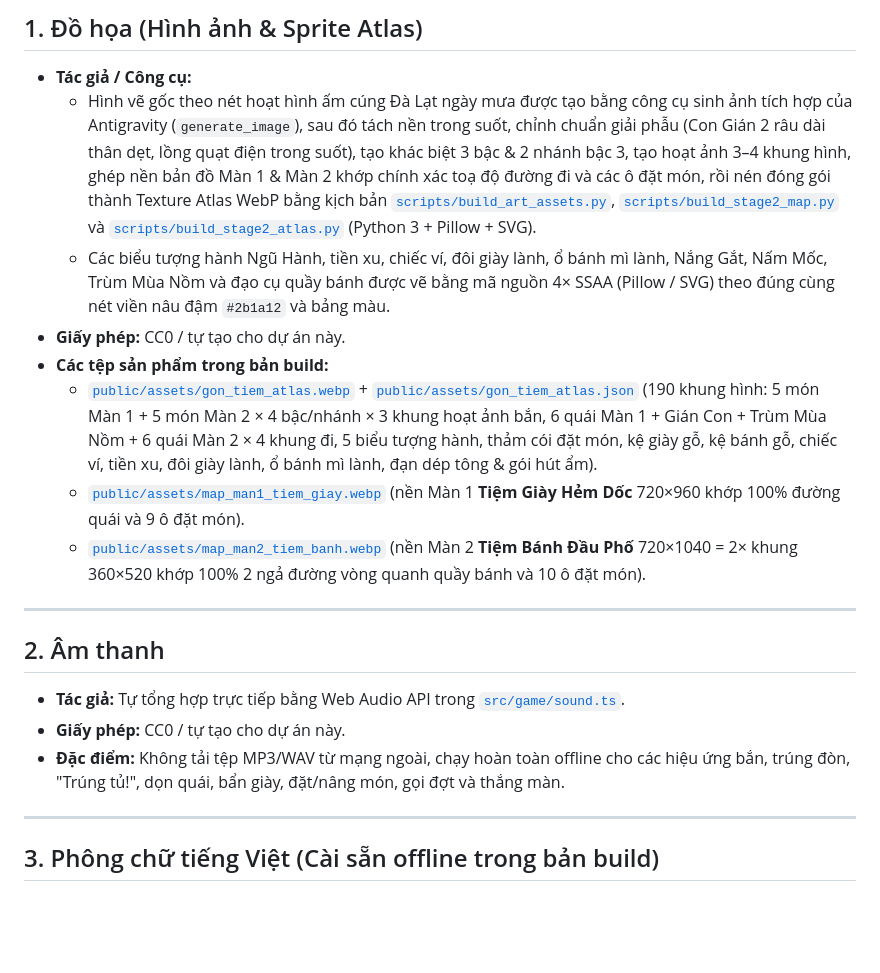
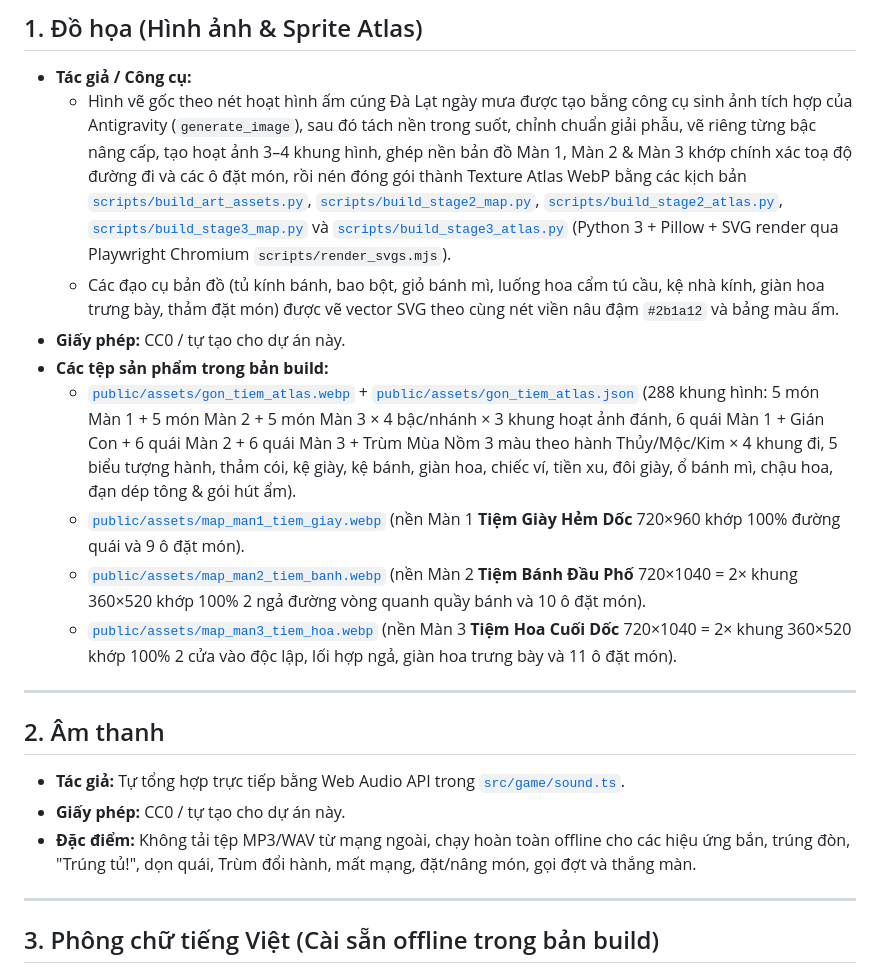
Before and after one commit to ltckha/giang-ho-ai, a Markdown page: CREDITS.md, the part around the change. Rendered like a GitHub page; blank space fills up the shorter version.

```diff
--- a/CREDITS.md
+++ b/CREDITS.md
@@ -6,20 +6,21 @@ Toàn bộ tài nguyên trong **Gọn Tiệm, Sạch Phố — Ngũ hành giữ
 
 ## 1. Đồ họa (Hình ảnh & Sprite Atlas)
 - **Tác giả / Công cụ:**
-  - Hình vẽ gốc theo nét hoạt hình ấm cúng Đà Lạt ngày mưa được tạo bằng công cụ sinh ảnh tích hợp của Antigravity (`generate_image`), sau đó tách nền trong suốt, chỉnh chuẩn giải phẫu (Con Gián 2 râu dài thân dẹt, lồng quạt điện trong suốt), tạo khác biệt 3 bậc & 2 nhánh bậc 3, tạo hoạt ảnh 3–4 khung hình, ghép nền bản đồ Màn 1 & Màn 2 khớp chính xác toạ độ đường đi và các ô đặt món, rồi nén đóng gói thành Texture Atlas WebP bằng kịch bản [`scripts/build_art_assets.py`](scripts/build_art_assets.py), [`scripts/build_stage2_map.py`](scripts/build_stage2_map.py) và [`scripts/build_stage2_atlas.py`](scripts/build_stage2_atlas.py) (Python 3 + Pillow + SVG).
-  - Các biểu tượng hành Ngũ Hành, tiền xu, chiếc ví, đôi giày lành, ổ bánh mì lành, Nắng Gắt, Nấm Mốc, Trùm Mùa Nồm và đạo cụ quầy bánh được vẽ bằng mã nguồn 4× SSAA (Pillow / SVG) theo đúng cùng nét viền nâu đậm `#2b1a12` và bảng màu.
+  - Hình vẽ gốc theo nét hoạt hình ấm cúng Đà Lạt ngày mưa được tạo bằng công cụ sinh ảnh tích hợp của Antigravity (`generate_image`), sau đó tách nền trong suốt, chỉnh chuẩn giải phẫu, vẽ riêng từng bậc nâng cấp, tạo hoạt ảnh 3–4 khung hình, ghép nền bản đồ Màn 1, Màn 2 & Màn 3 khớp chính xác toạ độ đường đi và các ô đặt món, rồi nén đóng gói thành Texture Atlas WebP bằng các kịch bản [`scripts/build_art_assets.py`](scripts/build_art_assets.py), [`scripts/build_stage2_map.py`](scripts/build_stage2_map.py), [`scripts/build_stage2_atlas.py`](scripts/build_stage2_atlas.py), [`scripts/build_stage3_map.py`](scripts/build_stage3_map.py) và [`scripts/build_stage3_atlas.py`](scripts/build_stage3_atlas.py) (Python 3 + Pillow + SVG render qua Playwright Chromium `scripts/render_svgs.mjs`).
+  - Các đạo cụ bản đồ (tủ kính bánh, bao bột, giỏ bánh mì, luống hoa cẩm tú cầu, kệ nhà kính, giàn hoa trưng bày, thảm đặt món) được vẽ vector SVG theo cùng nét viền nâu đậm `#2b1a12` và bảng màu ấm.
 - **Giấy phép:** CC0 / tự tạo cho dự án này.
 - **Các tệp sản phẩm trong bản build:**
-  - [`public/assets/gon_tiem_atlas.webp`](public/assets/gon_tiem_atlas.webp) + [`public/assets/gon_tiem_atlas.json`](public/assets/gon_tiem_atlas.json) (190 khung hình: 5 món Màn 1 + 5 món Màn 2 × 4 bậc/nhánh × 3 khung hoạt ảnh bắn, 6 quái Màn 1 + Gián Con + Trùm Mùa Nồm + 6 quái Màn 2 × 4 khung đi, 5 biểu tượng hành, thảm cói đặt món, kệ giày gỗ, kệ bánh gỗ, chiếc ví, tiền xu, đôi giày lành, ổ bánh mì lành, đạn dép tông & gói hút ẩm).
+  - [`public/assets/gon_tiem_atlas.webp`](public/assets/gon_tiem_atlas.webp) + [`public/assets/gon_tiem_atlas.json`](public/assets/gon_tiem_atlas.json) (288 khung hình: 5 món Màn 1 + 5 món Màn 2 + 5 món Màn 3 × 4 bậc/nhánh × 3 khung hoạt ảnh đánh, 6 quái Màn 1 + Gián Con + 6 quái Màn 2 + 6 quái Màn 3 + Trùm Mùa Nồm 3 màu theo hành Thủy/Mộc/Kim × 4 khung đi, 5 biểu tượng hành, thảm cói, kệ giày, kệ bánh, giàn hoa, chiếc ví, tiền xu, đôi giày, ổ bánh mì, chậu hoa, đạn dép tông & gói hút ẩm).
   - [`public/assets/map_man1_tiem_giay.webp`](public/assets/map_man1_tiem_giay.webp) (nền Màn 1 **Tiệm Giày Hẻm Dốc** 720×960 khớp 100% đường quái và 9 ô đặt món).
   - [`public/assets/map_man2_tiem_banh.webp`](public/assets/map_man2_tiem_banh.webp) (nền Màn 2 **Tiệm Bánh Đầu Phố** 720×1040 = 2× khung 360×520 khớp 100% 2 ngả đường vòng quanh quầy bánh và 10 ô đặt món).
+  - [`public/assets/map_man3_tiem_hoa.webp`](public/assets/map_man3_tiem_hoa.webp) (nền Màn 3 **Tiệm Hoa Cuối Dốc** 720×1040 = 2× khung 360×520 khớp 100% 2 cửa vào độc lập, lối hợp ngả, giàn hoa trưng bày và 11 ô đặt món).
 
 ---
 
 ## 2. Âm thanh
 - **Tác giả:** Tự tổng hợp trực tiếp bằng Web Audio API trong [`src/game/sound.ts`](src/game/sound.ts).
 - **Giấy phép:** CC0 / tự tạo cho dự án này.
-- **Đặc điểm:** Không tải tệp MP3/WAV từ mạng ngoài, chạy hoàn toàn offline cho các hiệu ứng bắn, trúng đòn, "Trúng tủ!", dọn quái, bẩn giày, đặt/nâng món, gọi đợt và thắng màn.
+- **Đặc điểm:** Không tải tệp MP3/WAV từ mạng ngoài, chạy hoàn toàn offline cho các hiệu ứng bắn, trúng đòn, "Trúng tủ!", dọn quái, Trùm đổi hành, mất mạng, đặt/nâng món, gọi đợt và thắng màn.
 
 ---
 
```
Also changed, not shown: docs/PROGRESS.md (+37 -1 lines), docs/screenshots/man3_00_title_locked.png (added), docs/screenshots/man3_01_build_menu.png (added), docs/screenshots/man3_02_combat.png (added), docs/screenshots/man3_03_boss_shift.png (added), docs/screenshots/man3_04_victory.png (added), 3 other files.
